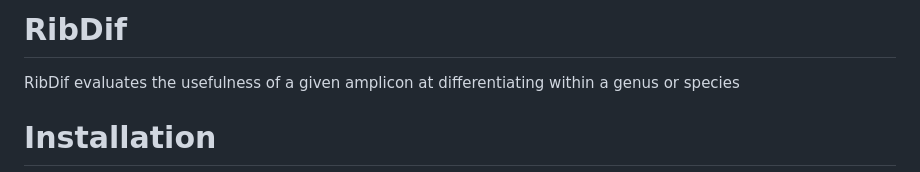
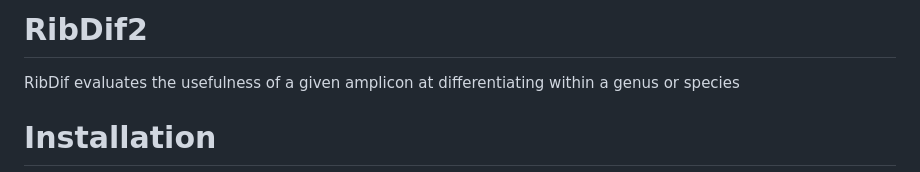
Before and after one commit to Rob-murphys/ribdif, a Markdown page: README.md, the part around the change. Drawn GitHub-style.

Commit message:
Update README.md
title change

```diff
--- a/README.md
+++ b/README.md
@@ -1,4 +1,4 @@
-# RibDif
+# RibDif2
 
 RibDif evaluates the usefulness of a given amplicon at differentiating within a genus or species
 
```
